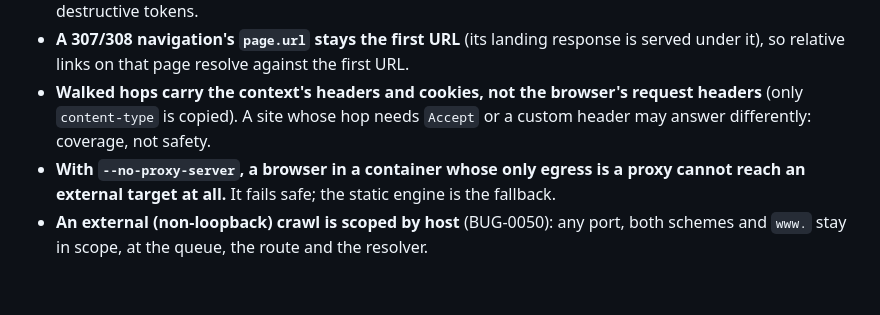
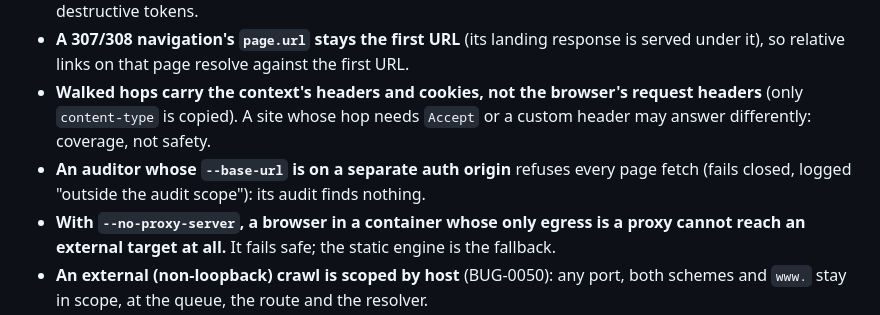
Before and after one commit to alpuglisi/fuzzer, a Markdown page: docs/bugs/BUG-0123-browser-left-the-target-origin.md, the part around the change. Drawn GitHub-style; blank space fills up the shorter version.

Commit message:
BUG-0123: record the separate-auth-origin audit residual (reviewer A)
Co-Authored-By: Claude Opus 5.5 <noreply@anthropic.com>
Claude-Session: https://claude.ai/code/session_01AbeiHMgoFizMdXj3QBJMvY

```diff
--- a/docs/bugs/BUG-0123-browser-left-the-target-origin.md
+++ b/docs/bugs/BUG-0123-browser-left-the-target-origin.md
@@ -206,6 +206,8 @@ with the launch sites pinned (`test_the_launch_sites_are_the_three_known_ones`).
 - **Walked hops carry the context's headers and cookies, not the browser's request
   headers** (only `content-type` is copied). A site whose hop needs `Accept` or a
   custom header may answer differently: coverage, not safety.
+- **An auditor whose `--base-url` is on a separate auth origin** refuses every page
+  fetch (fails closed, logged "outside the audit scope"): its audit finds nothing.
 - **With `--no-proxy-server`, a browser in a container whose only egress is a proxy
   cannot reach an external target at all.** It fails safe; the static engine is the
   fallback.
```
Also changed, not shown: 1 other file.
